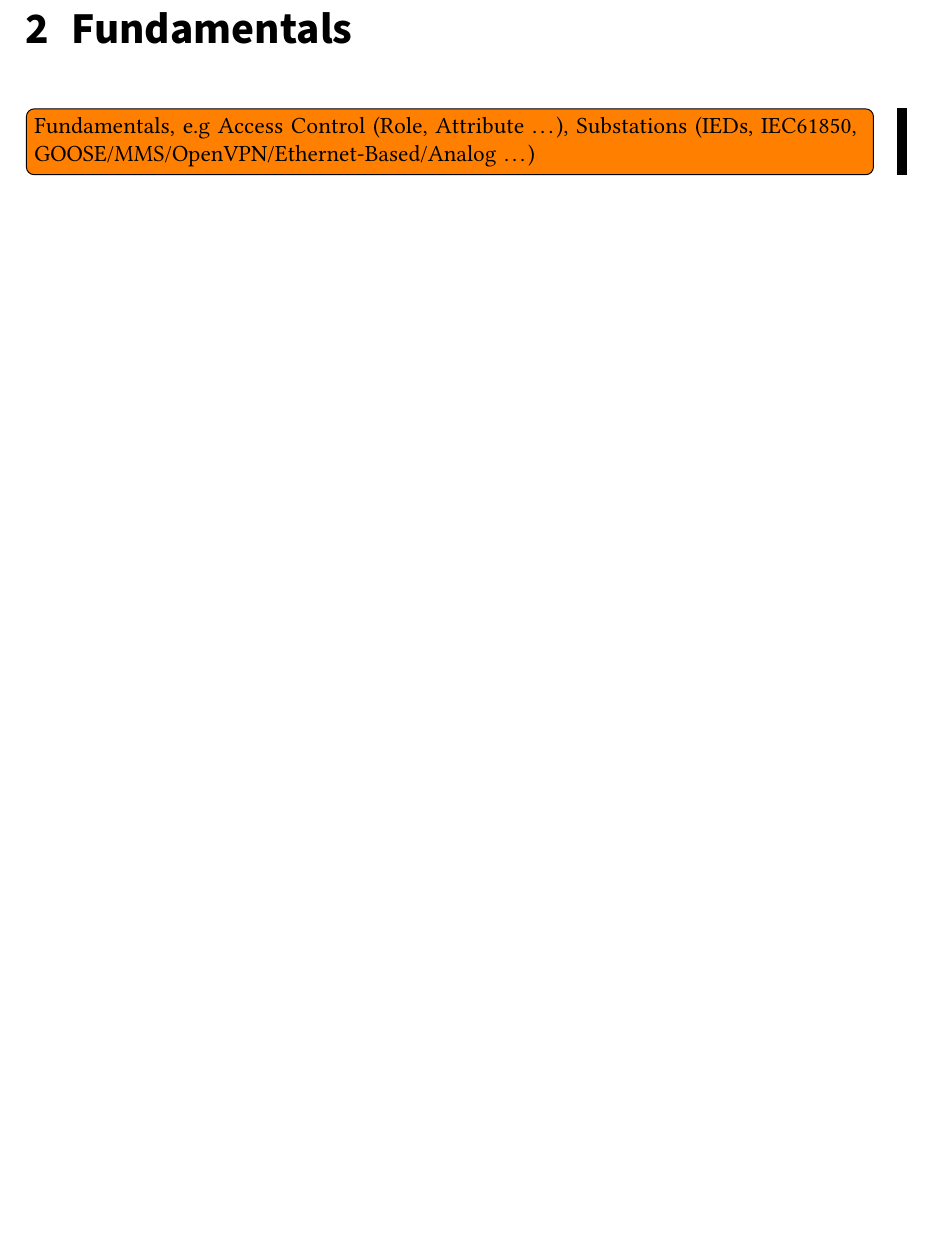
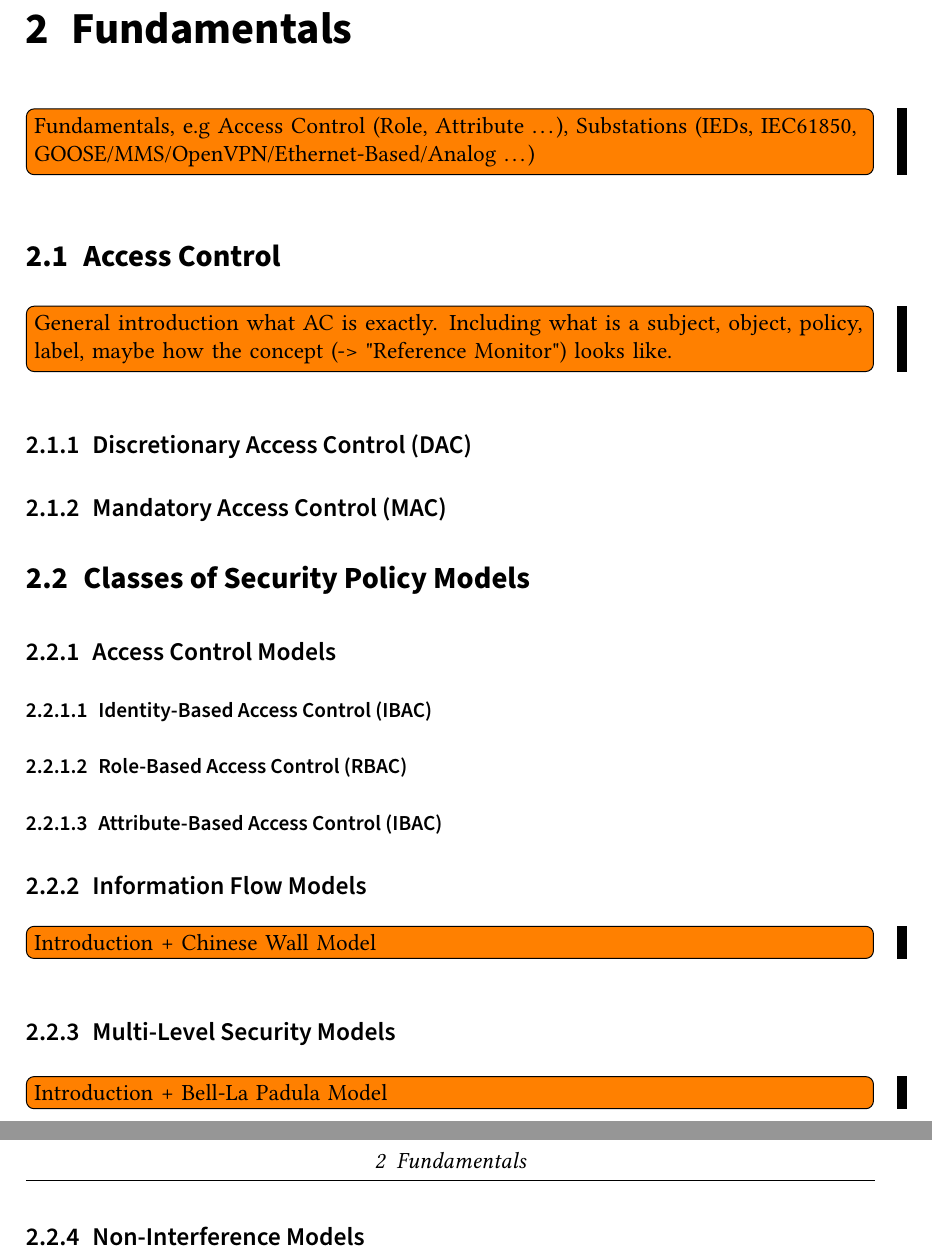
Before and after one commit to gstuer/thesis-master, a LaTeX thesis (proposal/thesis.tex, which reads proposal/sections/fundamentals.tex): part of page 9 of 13 before the commit and two parts of pages 9 and 10 of 14 after it, the two joined at a grey line, cut so that both start at the same text, the shorter picture padded with empty space. Compiled offline with pdfLaTeX.

Commit message:
Add draft for access control fundamentals

```diff
--- a/proposal/sections/fundamentals.tex
+++ b/proposal/sections/fundamentals.tex
@@ -1,3 +1,26 @@
 \chapter{Fundamentals}
 \label{ch:fundamentals}
 \todo{Fundamentals, e.g Access Control (Role, Attribute \dots), Substations (IEDs, IEC61850, GOOSE/MMS/OpenVPN/Ethernet-Based/Analog \dots)}
+
+\section{Access Control}
+\label{sec:accesscontrol}
+\todo{General introduction what AC is exactly. Including what is a subject, object, policy, label, maybe how the concept (-> "Reference Monitor") looks like.}
+
+\subsection{Discretionary Access Control (DAC)}
+
+\subsection{Mandatory Access Control (MAC)}
+
+\section{Classes of Security Policy Models}
+
+\subsection{Access Control Models}
+\subsubsection{Identity-Based Access Control (IBAC)}
+\subsubsection{Role-Based Access Control (RBAC)}
+\subsubsection{Attribute-Based Access Control (IBAC)}
+
+\subsection{Information Flow Models}
+\todo{Introduction + Chinese Wall Model}
+
+\subsection{Multi-Level Security Models}
+\todo{Introduction + Bell-La Padula Model}
+
+\subsection{Non-Interference Models}
```
